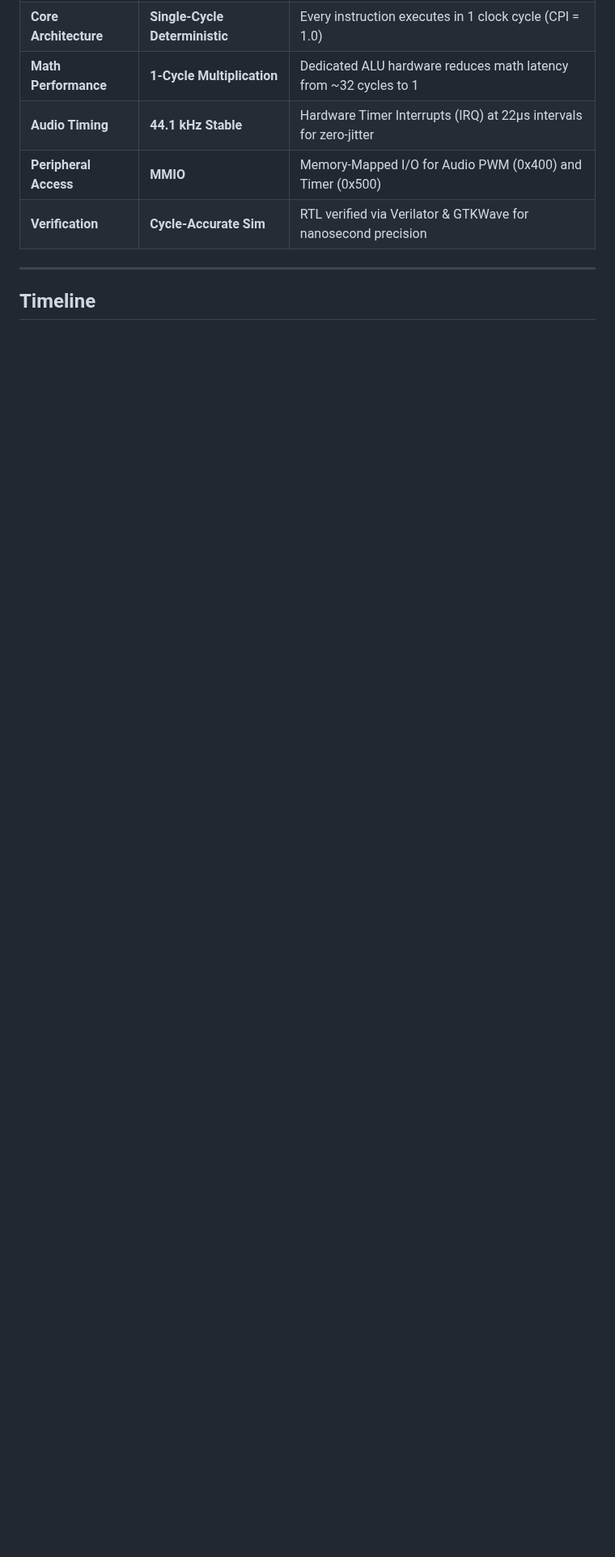
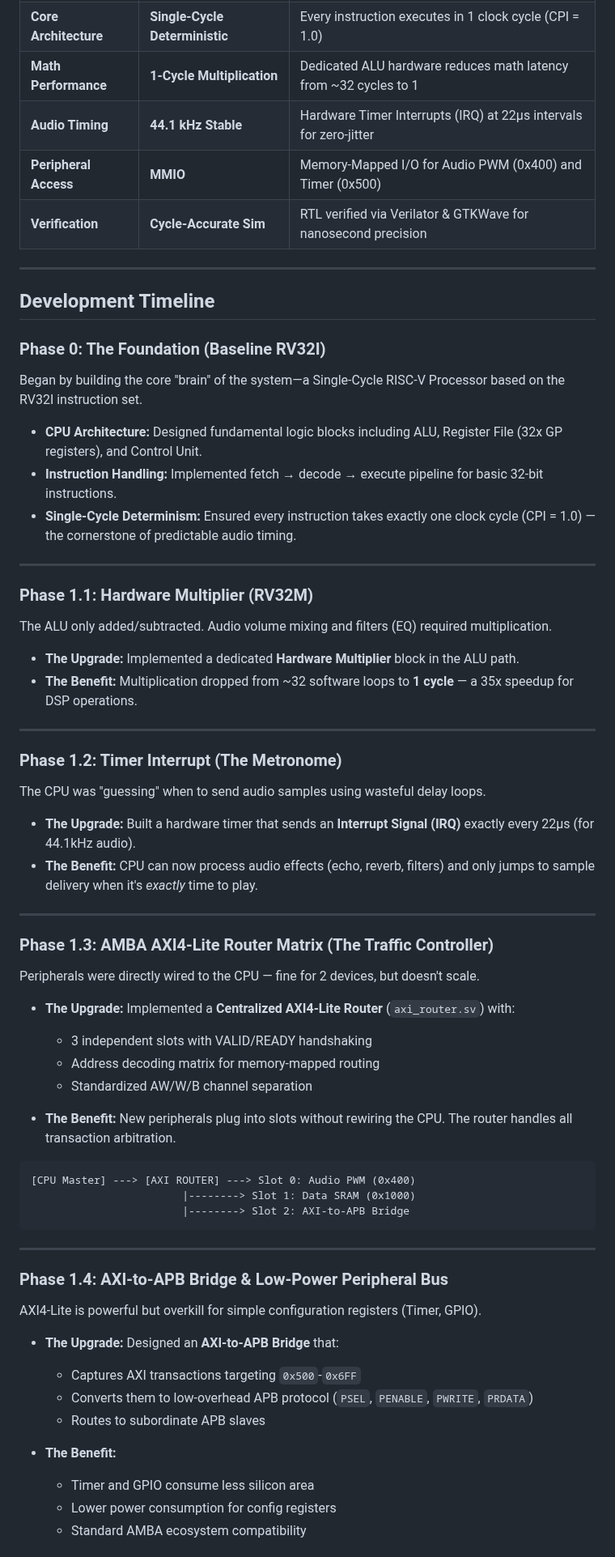
Before and after one commit to Raghavan-04/Custom_Audio_SOC, a Markdown page: readme_v1.md, the part around one of its changes. Shown at 81% size. Rendered like a GitHub page; blank space fills up the shorter version.

````diff
--- a/readme_v1.md
+++ b/readme_v1.md
@@ -15,4 +15,67 @@
 
 ---
 
-## Timeline
+
+## Development Timeline
+
+### Phase 0: The Foundation (Baseline RV32I)
+
+Began by building the core "brain" of the system—a Single-Cycle RISC-V Processor based on the RV32I instruction set.
+
+- **CPU Architecture:** Designed fundamental logic blocks including ALU, Register File (32x GP registers), and Control Unit.
+- **Instruction Handling:** Implemented fetch → decode → execute pipeline for basic 32-bit instructions.
+- **Single-Cycle Determinism:** Ensured every instruction takes exactly one clock cycle (CPI = 1.0) — the cornerstone of predictable audio timing.
+
+---
+
+### Phase 1.1: Hardware Multiplier (RV32M)
+
+The ALU only added/subtracted. Audio volume mixing and filters (EQ) required multiplication.
+
+- **The Upgrade:** Implemented a dedicated **Hardware Multiplier** block in the ALU path.
+- **The Benefit:** Multiplication dropped from ~32 software loops to **1 cycle** — a 35x speedup for DSP operations.
+
+---
+
+### Phase 1.2: Timer Interrupt (The Metronome)
+
+The CPU was "guessing" when to send audio samples using wasteful delay loops.
+
+- **The Upgrade:** Built a hardware timer that sends an **Interrupt Signal (IRQ)** exactly every 22µs (for 44.1kHz audio).
+- **The Benefit:** CPU can now process audio effects (echo, reverb, filters) and only jumps to sample delivery when it's *exactly* time to play.
+
+---
+
+### Phase 1.3: AMBA AXI4-Lite Router Matrix (The Traffic Controller)
+
+Peripherals were directly wired to the CPU — fine for 2 devices, but doesn't scale.
+
+- **The Upgrade:** Implemented a **Centralized AXI4-Lite Router** (`axi_router.sv`) with:
+  - 3 independent slots with VALID/READY handshaking
+  - Address decoding matrix for memory-mapped routing
+  - Standardized AW/W/B channel separation
+
+- **The Benefit:** New peripherals plug into slots without rewiring the CPU. The router handles all transaction arbitration.
+
+```
+[CPU Master] ---> [AXI ROUTER] ---> Slot 0: Audio PWM (0x400)
+                        |--------> Slot 1: Data SRAM (0x1000)
+                        |--------> Slot 2: AXI-to-APB Bridge
+```
+
+---
+
+### Phase 1.4: AXI-to-APB Bridge & Low-Power Peripheral Bus
+
+AXI4-Lite is powerful but overkill for simple configuration registers (Timer, GPIO).
+
+- **The Upgrade:** Designed an **AXI-to-APB Bridge** that:
+  - Captures AXI transactions targeting `0x500`-`0x6FF`
+  - Converts them to low-overhead APB protocol (`PSEL`, `PENABLE`, `PWRITE`, `PRDATA`)
+  - Routes to subordinate APB slaves
+
+- **The Benefit:**
+  - Timer and GPIO consume less silicon area
+  - Lower power consumption for config registers
+  - Standard AMBA ecosystem compatibility
+
````
Also changed, not shown: other parts of readme_v1.md (+70 -0 lines).
